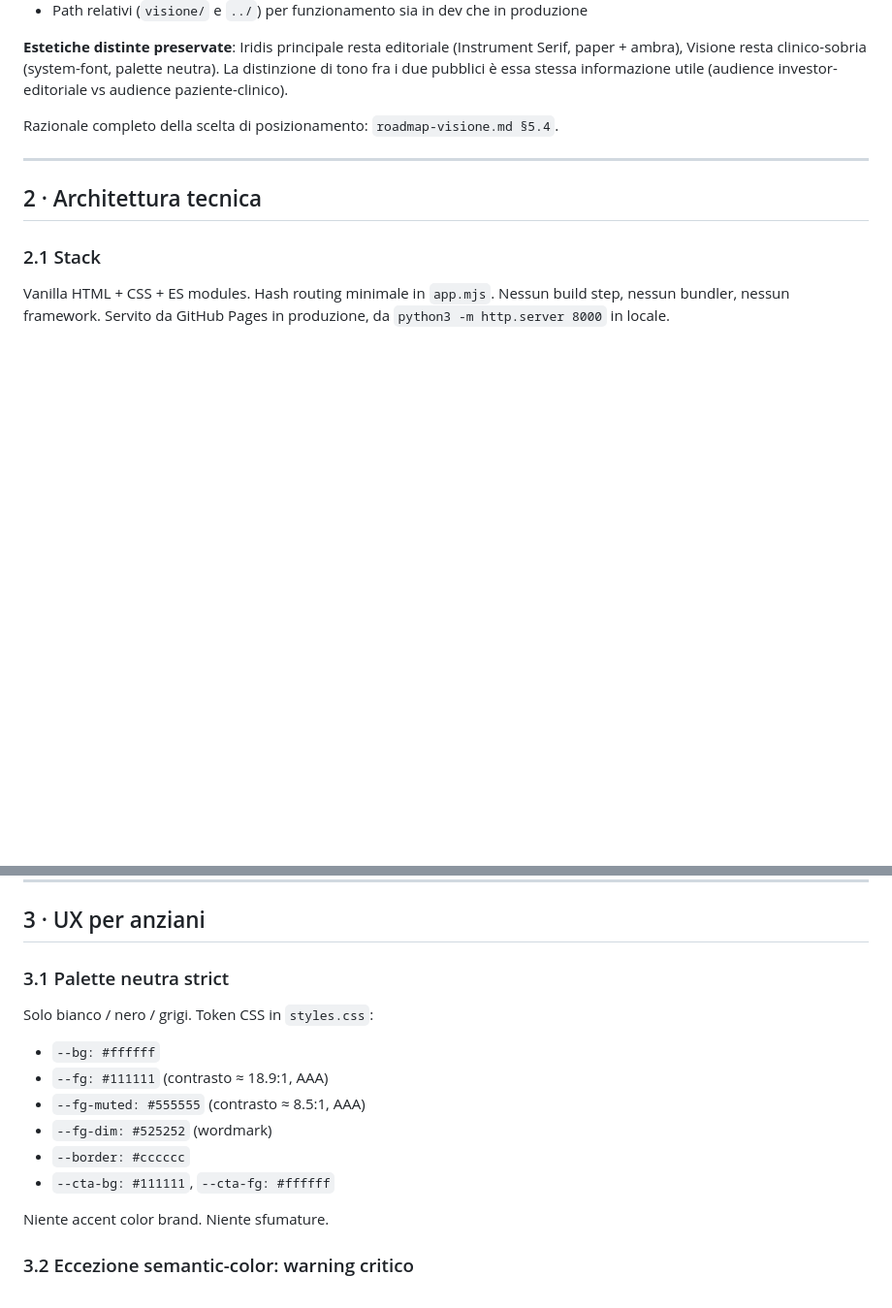
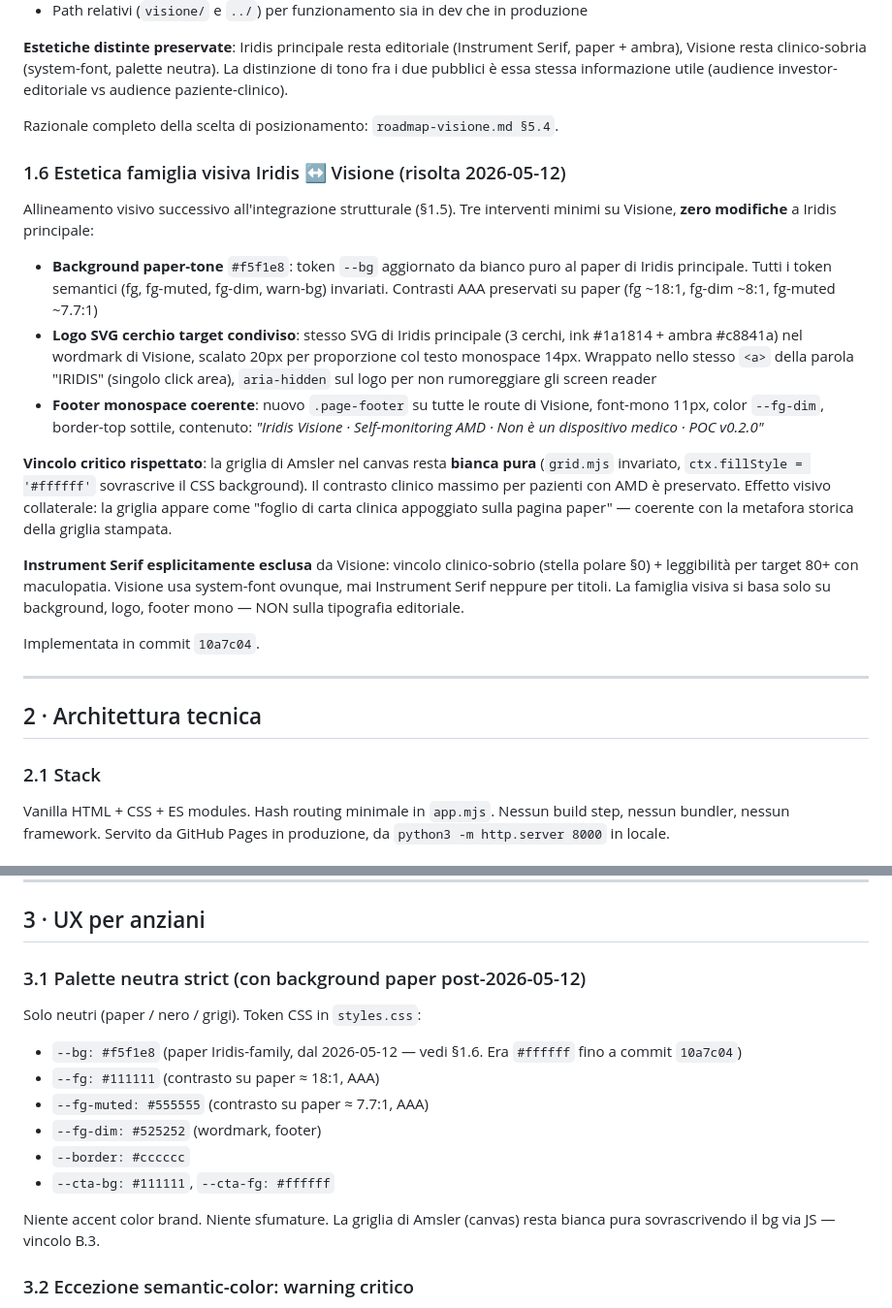
Before and after one commit to pezzaliapp/iridis, a Markdown page: docs/visione/decisions.md, 2 parts joined by grey strips. Shown at 97% size. Drawn GitHub-style; blank space fills up the shorter version.

Commit message:
docs: documenta estetica famiglia visiva Iridis ↔ Visione
decisions.md §1.6 (nuova): registra l'allineamento visivo
Iridis ↔ Visione del 2026-05-12. Tre interventi minimi su
Visione (background paper, logo SVG condiviso, footer mono),
zero modifiche a Iridis principale. Vincolo critico Amsler
bianco puro confermato. Instrument Serif esplicitamente
esclusa da Visione per leggibilita' target 80+.

decisions.md §3.1: aggiornato token --bg da #ffffff a #f5f1e8
con nota storica del cambio e cross-link a §1.6. Contrasti
AAA ricalcolati su paper.

CLAUDE.md §1.1: paragrafo integrazione esteso per riflettere
allineamento visivo (background paper, logo condiviso, footer)
con explicit-out di Instrument Serif.

Co-Authored-By: Claude Opus 4.7 (1M context) <noreply@anthropic.com>

```diff
--- a/docs/visione/decisions.md
+++ b/docs/visione/decisions.md
@@ -84,6 +84,34 @@ La distinzione di tono fra i due pubblici è essa stessa informazione utile
 
 Razionale completo della scelta di posizionamento: `roadmap-visione.md §5.4`.
 
+### 1.6 Estetica famiglia visiva Iridis ↔ Visione (risolta 2026-05-12)
+Allineamento visivo successivo all'integrazione strutturale (§1.5). Tre interventi minimi
+su Visione, **zero modifiche** a Iridis principale:
+
+- **Background paper-tone** `#f5f1e8`: token `--bg` aggiornato da bianco puro al
+  paper di Iridis principale. Tutti i token semantici (fg, fg-muted, fg-dim, warn-bg)
+  invariati. Contrasti AAA preservati su paper (fg ~18:1, fg-dim ~8:1, fg-muted ~7.7:1)
+- **Logo SVG cerchio target condiviso**: stesso SVG di Iridis principale (3 cerchi,
+  ink #1a1814 + ambra #c8841a) nel wordmark di Visione, scalato 20px per proporzione
+  col testo monospace 14px. Wrappato nello stesso `<a>` della parola "IRIDIS" (singolo
+  click area), `aria-hidden` sul logo per non rumoreggiare gli screen reader
+- **Footer monospace coerente**: nuovo `.page-footer` su tutte le route di Visione,
+  font-mono 11px, color `--fg-dim`, border-top sottile, contenuto:
+  *"Iridis Visione · Self-monitoring AMD · Non è un dispositivo medico · POC v0.2.0"*
+
+**Vincolo critico rispettato**: la griglia di Amsler nel canvas resta **bianca pura**
+(`grid.mjs` invariato, `ctx.fillStyle = '#ffffff'` sovrascrive il CSS background). Il
+contrasto clinico massimo per pazienti con AMD è preservato. Effetto visivo collaterale:
+la griglia appare come "foglio di carta clinica appoggiato sulla pagina paper" — coerente
+con la metafora storica della griglia stampata.
+
+**Instrument Serif esplicitamente esclusa** da Visione: vincolo clinico-sobrio
+(stella polare §0) + leggibilità per target 80+ con maculopatia. Visione usa
+system-font ovunque, mai Instrument Serif neppure per titoli. La famiglia visiva
+si basa solo su background, logo, footer mono — NON sulla tipografia editoriale.
+
+Implementata in commit `10a7c04`.
+
 ---
 
 ## 2 · Architettura tecnica
@@ -162,16 +190,17 @@ await (await iv.open()).clearAll()
 
 ## 3 · UX per anziani
 
-### 3.1 Palette neutra strict
-Solo bianco / nero / grigi. Token CSS in `styles.css`:
-- `--bg: #ffffff`
-- `--fg: #111111` (contrasto ≈ 18.9:1, AAA)
-- `--fg-muted: #555555` (contrasto ≈ 8.5:1, AAA)
-- `--fg-dim: #525252` (wordmark)
+### 3.1 Palette neutra strict (con background paper post-2026-05-12)
+Solo neutri (paper / nero / grigi). Token CSS in `styles.css`:
+- `--bg: #f5f1e8` (paper Iridis-family, dal 2026-05-12 — vedi §1.6. Era `#ffffff` fino a commit `10a7c04`)
+- `--fg: #111111` (contrasto su paper ≈ 18:1, AAA)
+- `--fg-muted: #555555` (contrasto su paper ≈ 7.7:1, AAA)
+- `--fg-dim: #525252` (wordmark, footer)
 - `--border: #cccccc`
 - `--cta-bg: #111111`, `--cta-fg: #ffffff`
 
-Niente accent color brand. Niente sfumature.
+Niente accent color brand. Niente sfumature. La griglia di Amsler (canvas) resta
+bianca pura sovrascrivendo il bg via JS — vincolo B.3.
 
 ### 3.2 Eccezione semantic-color: warning critico
 `--warn-bg: #fef3c7` (giallo paglierino).
```
Also changed, not shown: CLAUDE.md (+1 -1 lines).
